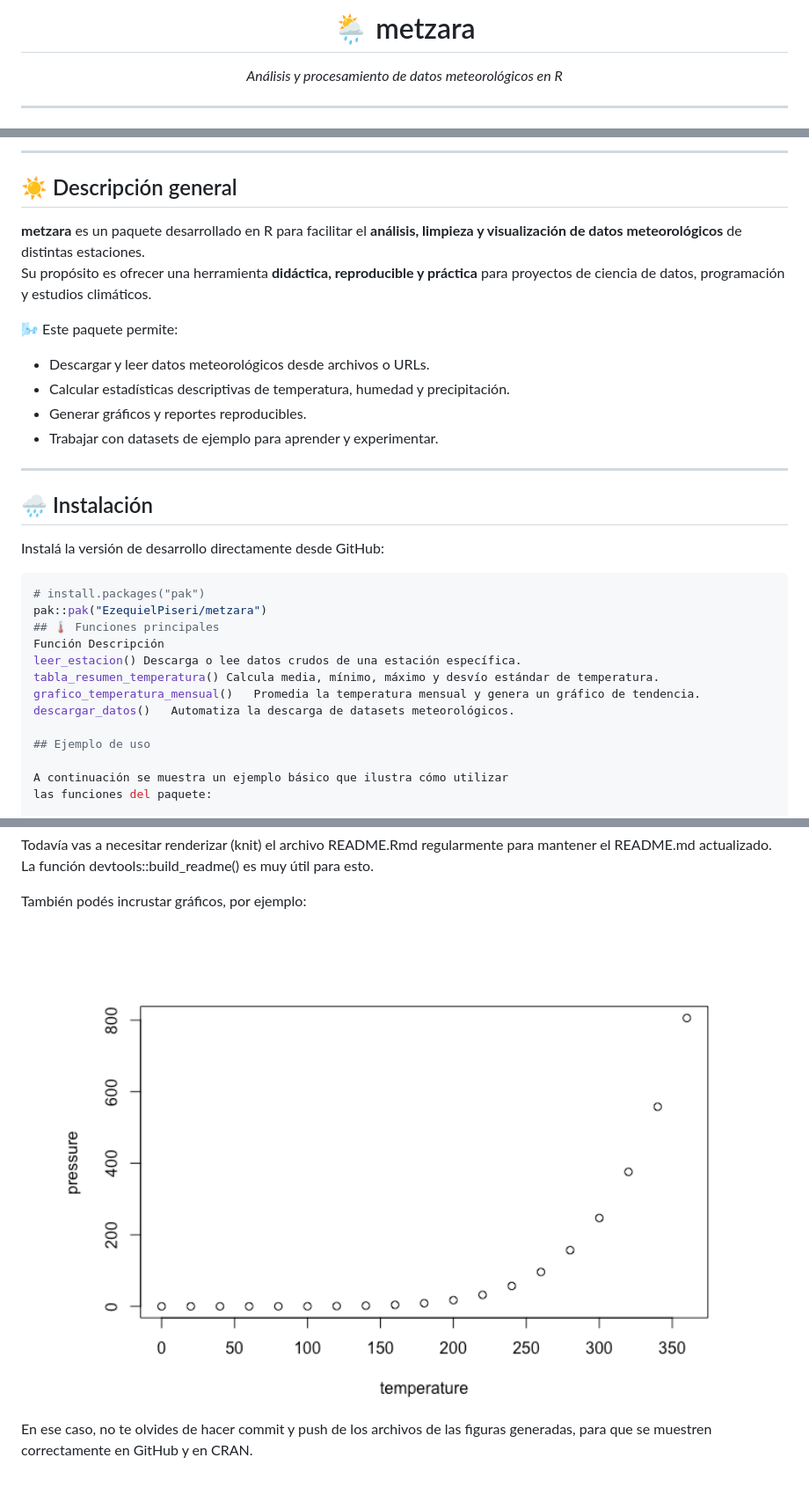
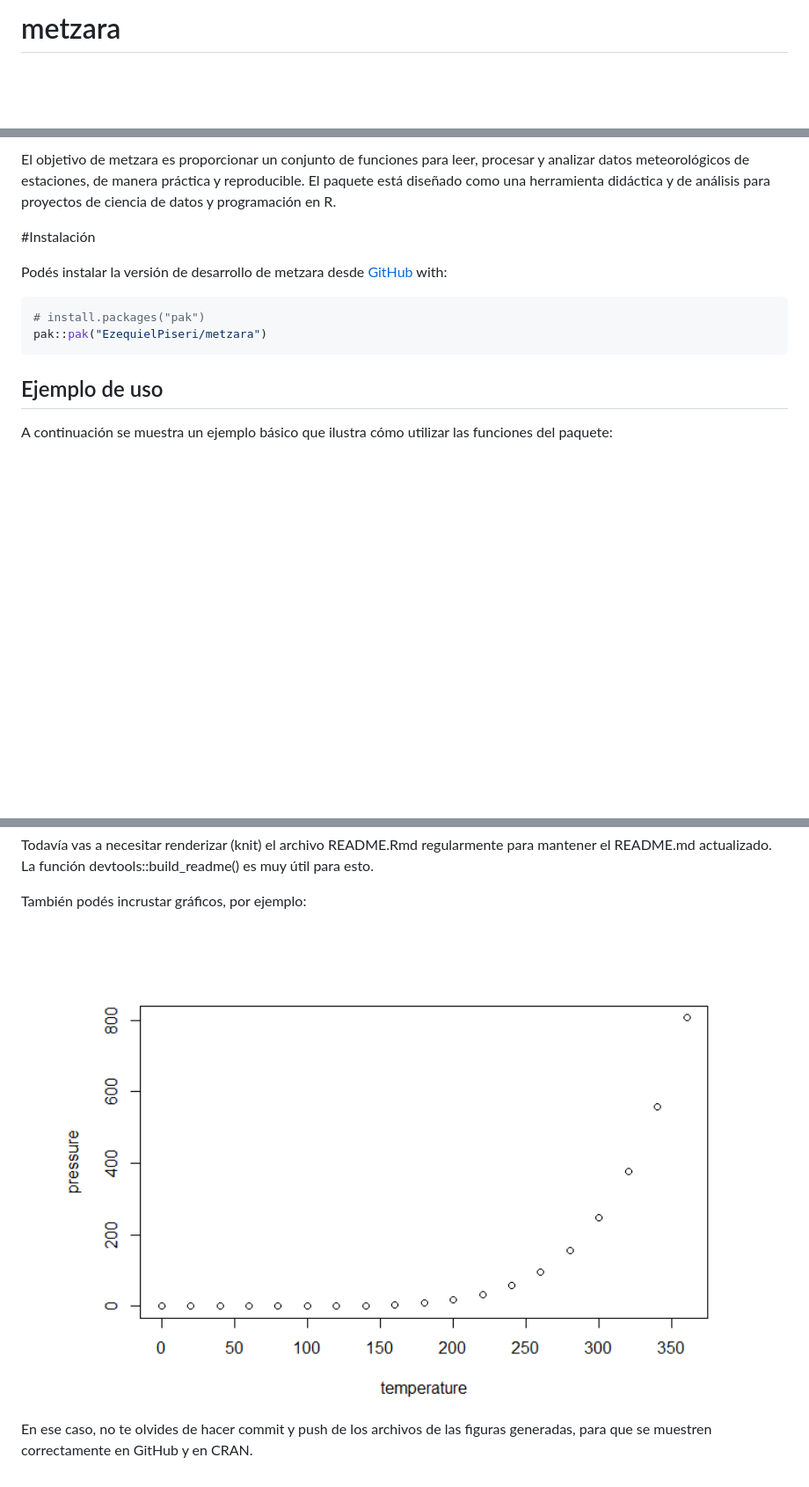
Before and after one commit to EzequielPiseri/metzara, a Markdown page: README.md, 3 parts joined by grey strips. Shown: that part at 88% size. Drawn GitHub-style; pictures changed too: man/figures/README-pressure-1.png; blank space fills up the shorter version.

````diff
--- a/README.md
+++ b/README.md
@@ -6,7 +3,4 @@
 
-<h1 align="center">🌦️ metzara</h1>
-<p align="center"><em>Análisis y procesamiento de datos meteorológicos en R</em></p>
-
----
+# metzara
 
 <!-- badges: start -->
@@ -27,33 +12,20 @@
 <!-- badges: end -->
 
----
+El objetivo de metzara es proporcionar un conjunto de funciones para
+leer, procesar y analizar datos meteorológicos de estaciones, de manera
+práctica y reproducible. El paquete está diseñado como una herramienta
+didáctica y de análisis para proyectos de ciencia de datos y
+programación en R.
 
-## ☀️ Descripción general
+\#Instalación
 
-**metzara** es un paquete desarrollado en R para facilitar el **análisis, limpieza y visualización de datos meteorológicos** de distintas estaciones.
-Su propósito es ofrecer una herramienta **didáctica, reproducible y práctica** para proyectos de ciencia de datos, programación y estudios climáticos.
+Podés instalar la versión de desarrollo de metzara desde
+[GitHub](https://github.com/) with:
 
-🌬️ Este paquete permite:
-- Descargar y leer datos meteorológicos desde archivos o URLs.
-- Calcular estadísticas descriptivas de temperatura, humedad y precipitación.
-- Generar gráficos y reportes reproducibles.
-- Trabajar con datasets de ejemplo para aprender y experimentar.
-
----
-
-## 🌧️ Instalación
-
-Instalá la versión de desarrollo directamente desde GitHub:
-
-```r
+``` r
 # install.packages("pak")
 pak::pak("EzequielPiseri/metzara")
-## 🌡️ Funciones principales
-Función	Descripción
-leer_estacion()	Descarga o lee datos crudos de una estación específica.
-tabla_resumen_temperatura()	Calcula media, mínimo, máximo y desvío estándar de temperatura.
-grafico_temperatura_mensual()	Promedia la temperatura mensual y genera un gráfico de tendencia.
-descargar_datos()	Automatiza la descarga de datasets meteorológicos.
+```
 
 ## Ejemplo de uso
 
````
Also changed, not shown: other parts of README.md (+6 -18 lines), 2 other files.
